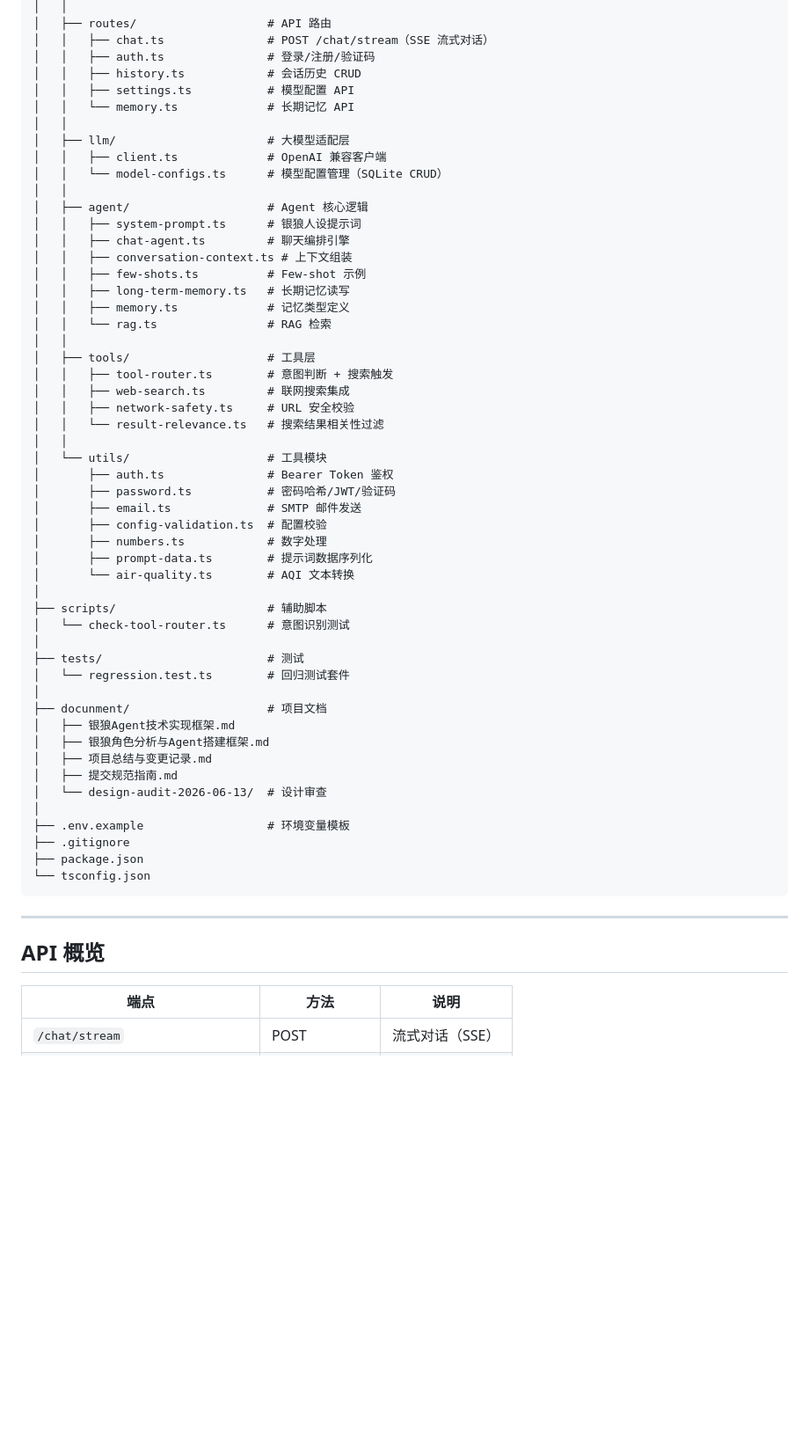
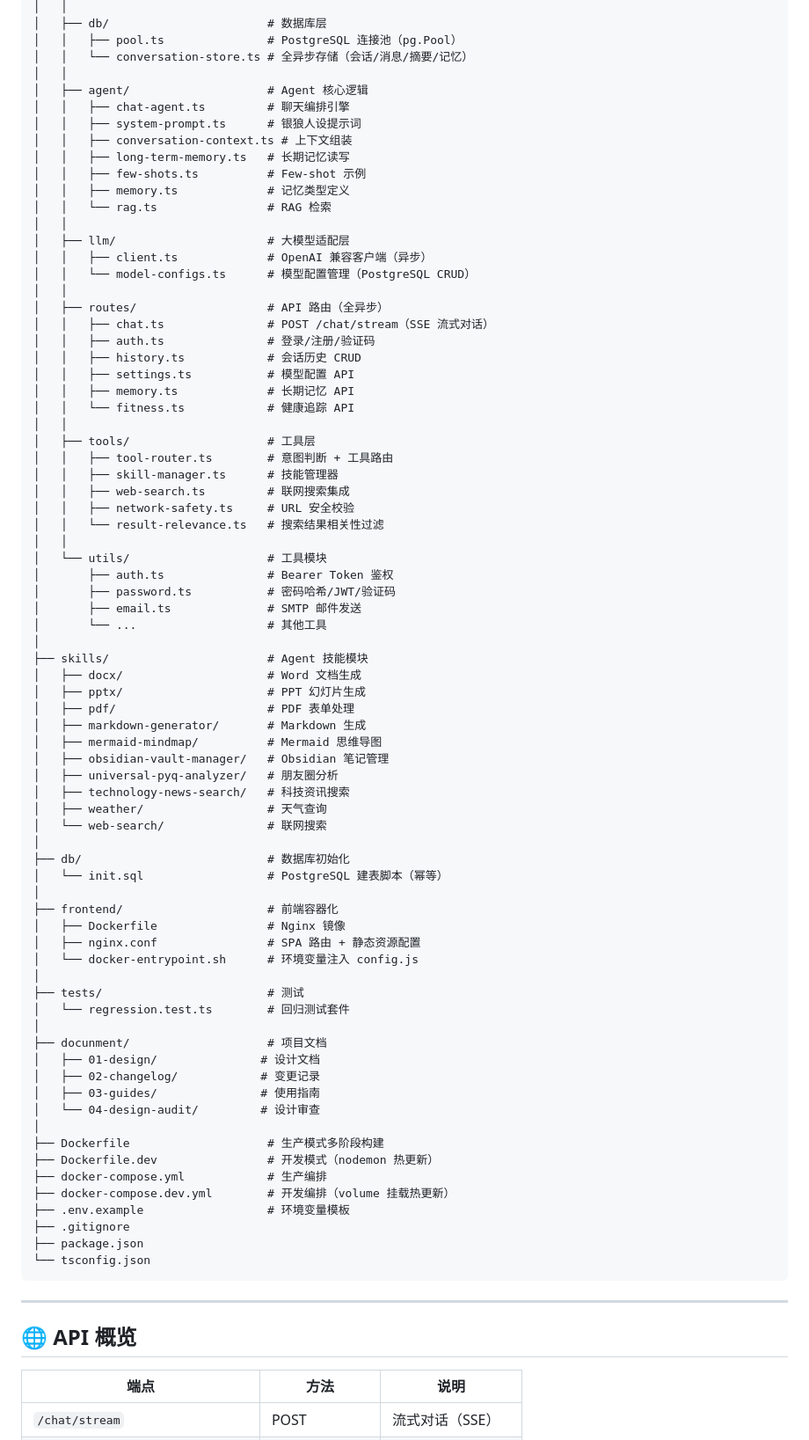
Before and after one commit to Communist-t/SilverWolf, a Markdown page: README.md, the part around one of its changes. Shown at 88% size. GitHub-like rendering; blank space fills up the shorter version.

```diff
--- a/README.md
+++ b/README.md
@@ -97,26 +140,32 @@ SilverWolf/
 │   │
-│   ├── routes/                   # API 路由
+│   ├── db/                       # 数据库层
+│   │   ├── pool.ts               # PostgreSQL 连接池（pg.Pool）
+│   │   └── conversation-store.ts # 全异步存储（会话/消息/摘要/记忆）
+│   │
+│   ├── agent/                    # Agent 核心逻辑
+│   │   ├── chat-agent.ts         # 聊天编排引擎
+│   │   ├── system-prompt.ts      # 银狼人设提示词
+│   │   ├── conversation-context.ts # 上下文组装
+│   │   ├── long-term-memory.ts   # 长期记忆读写
+│   │   ├── few-shots.ts          # Few-shot 示例
+│   │   ├── memory.ts             # 记忆类型定义
+│   │   └── rag.ts                # RAG 检索
+│   │
+│   ├── llm/                      # 大模型适配层
+│   │   ├── client.ts             # OpenAI 兼容客户端（异步）
+│   │   └── model-configs.ts      # 模型配置管理（PostgreSQL CRUD）
+│   │
+│   ├── routes/                   # API 路由（全异步）
 │   │   ├── chat.ts               # POST /chat/stream（SSE 流式对话）
 │   │   ├── auth.ts               # 登录/注册/验证码
 │   │   ├── history.ts            # 会话历史 CRUD
 │   │   ├── settings.ts           # 模型配置 API
-│   │   └── memory.ts             # 长期记忆 API
-│   │
-│   ├── llm/                      # 大模型适配层
-│   │   ├── client.ts             # OpenAI 兼容客户端
-│   │   └── model-configs.ts      # 模型配置管理（SQLite CRUD）
-│   │
-│   ├── agent/                    # Agent 核心逻辑
-│   │   ├── system-prompt.ts      # 银狼人设提示词
-│   │   ├── chat-agent.ts         # 聊天编排引擎
-│   │   ├── conversation-context.ts # 上下文组装
-│   │   ├── few-shots.ts          # Few-shot 示例
-│   │   ├── long-term-memory.ts   # 长期记忆读写
-│   │   ├── memory.ts             # 记忆类型定义
-│   │   └── rag.ts                # RAG 检索
+│   │   ├── memory.ts             # 长期记忆 API
+│   │   └── fitness.ts            # 健康追踪 API
 │   │
 │   ├── tools/                    # 工具层
-│   │   ├── tool-router.ts        # 意图判断 + 搜索触发
+│   │   ├── tool-router.ts        # 意图判断 + 工具路由
+│   │   ├── skill-manager.ts      # 技能管理器
 │   │   ├── web-search.ts         # 联网搜索集成
 │   │   ├── network-safety.ts     # URL 安全校验
 │   │   └── result-relevance.ts   # 搜索结果相关性过滤
@@ -125,24 +174,41 @@ SilverWolf/
 │       ├── auth.ts               # Bearer Token 鉴权
 │       ├── password.ts           # 密码哈希/JWT/验证码
 │       ├── email.ts              # SMTP 邮件发送
-│       ├── config-validation.ts  # 配置校验
-│       ├── numbers.ts            # 数字处理
-│       ├── prompt-data.ts        # 提示词数据序列化
-│       └── air-quality.ts        # AQI 文本转换
+│       └── ...                   # 其他工具
 │
-├── scripts/                      # 辅助脚本
-│   └── check-tool-router.ts      # 意图识别测试
+├── skills/                       # Agent 技能模块
+│   ├── docx/                     # Word 文档生成
+│   ├── pptx/                     # PPT 幻灯片生成
+│   ├── pdf/                      # PDF 表单处理
+│   ├── markdown-generator/       # Markdown 生成
+│   ├── mermaid-mindmap/          # Mermaid 思维导图
+│   ├── obsidian-vault-manager/   # Obsidian 笔记管理
+│   ├── universal-pyq-analyzer/   # 朋友圈分析
+│   ├── technology-news-search/   # 科技资讯搜索
+│   ├── weather/                  # 天气查询
+│   └── web-search/               # 联网搜索
+│
+├── db/                           # 数据库初始化
+│   └── init.sql                  # PostgreSQL 建表脚本（幂等）
+│
+├── frontend/                     # 前端容器化
+│   ├── Dockerfile                # Nginx 镜像
+│   ├── nginx.conf                # SPA 路由 + 静态资源配置
+│   └── docker-entrypoint.sh      # 环境变量注入 config.js
 │
 ├── tests/                        # 测试
 │   └── regression.test.ts        # 回归测试套件
 │
 ├── docunment/                    # 项目文档
-│   ├── 银狼Agent技术实现框架.md
-│   ├── 银狼角色分析与Agent搭建框架.md
-│   ├── 项目总结与变更记录.md
-│   ├── 提交规范指南.md
-│   └── design-audit-2026-06-13/  # 设计审查
+│   ├── 01-design/               # 设计文档
+│   ├── 02-changelog/            # 变更记录
+│   ├── 03-guides/               # 使用指南
+│   └── 04-design-audit/         # 设计审查
 │
+├── Dockerfile                    # 生产模式多阶段构建
+├── Dockerfile.dev                # 开发模式（nodemon 热更新）
+├── docker-compose.yml            # 生产编排
+├── docker-compose.dev.yml        # 开发编排（volume 挂载热更新）
 ├── .env.example                  # 环境变量模板
 ├── .gitignore
 ├── package.json
@@ -151,7 +217,7 @@ SilverWolf/
 
 ---
 
-## API 概览
+## 🌐 API 概览
 
 | 端点 | 方法 | 说明 |
 |------|------|------|
```
Also changed, not shown: other parts of README.md (+137 -53 lines).
